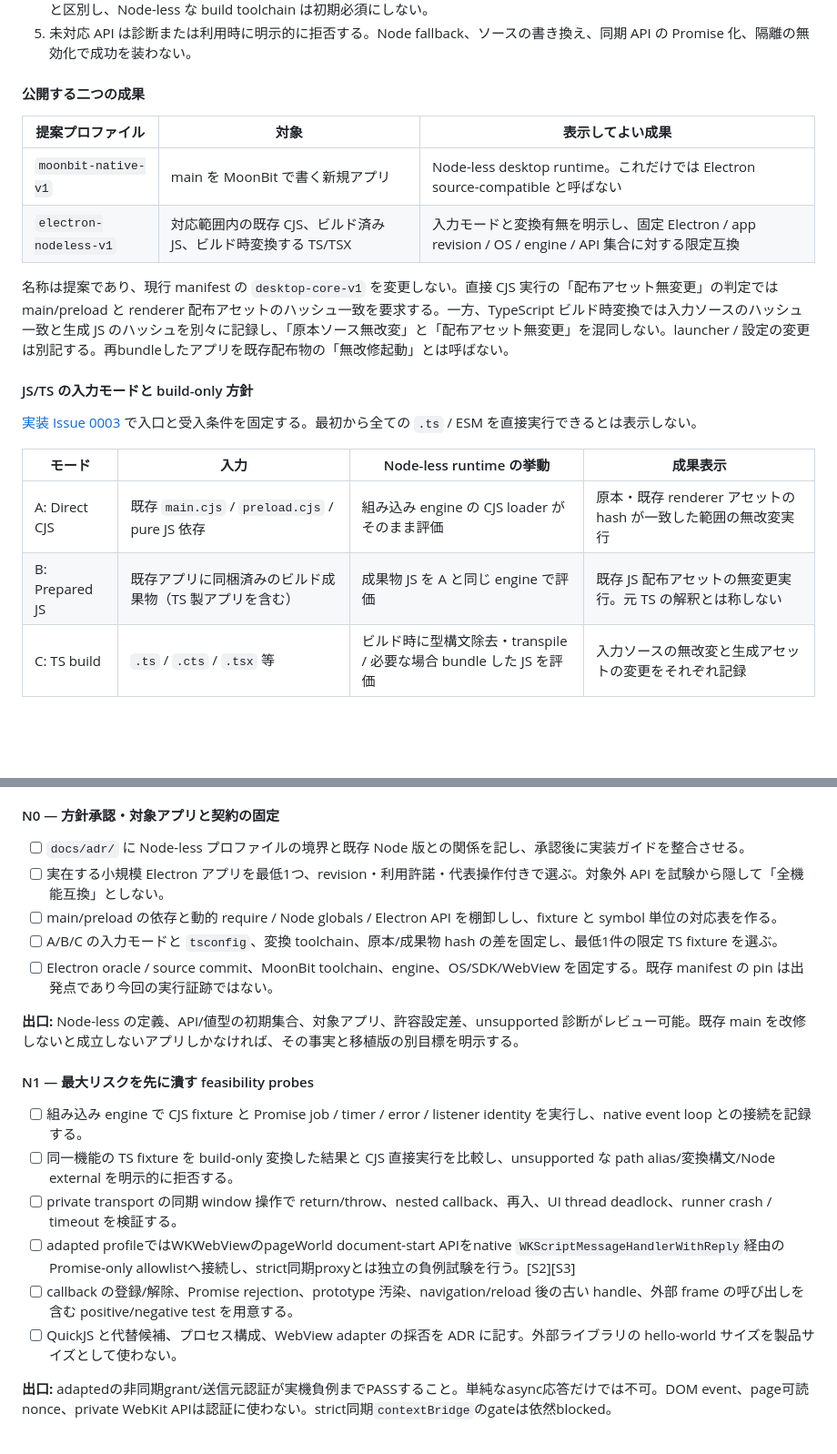
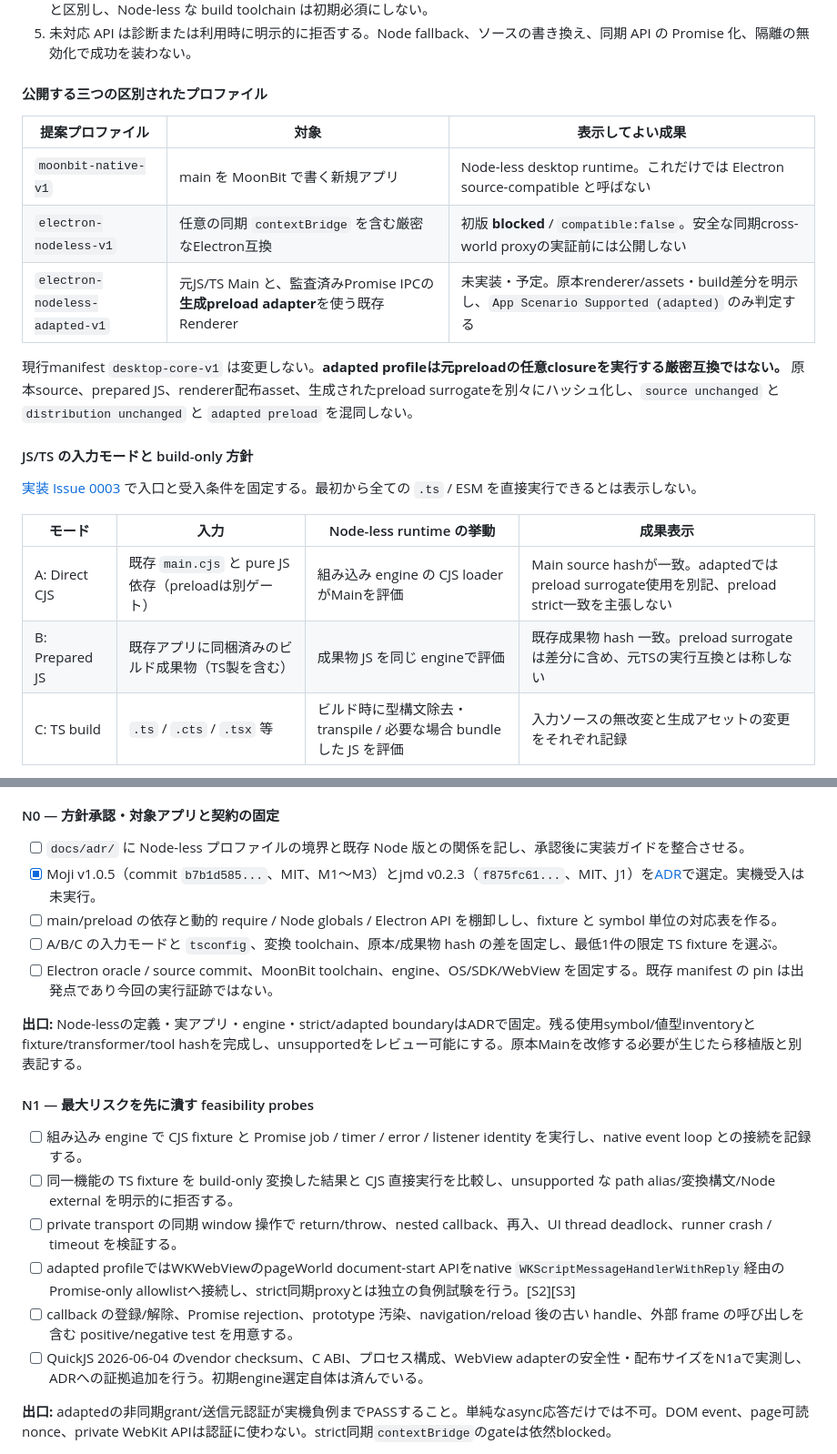
Before and after one commit to f4ah6o/electron.mbt, a Markdown page: issues/open/0002-node-less-electron-compatible-moonbit-roadmap.md, 2 parts joined by grey strips. Shown at 91% size. Drawn GitHub-style; blank space fills up the shorter version.

Commit message:
docs: distinguish strict and adapted profiles because unchanged source does not mean full preload parity

```diff
--- a/issues/open/0002-node-less-electron-compatible-moonbit-roadmap.md
+++ b/issues/open/0002-node-less-electron-compatible-moonbit-roadmap.md
@@ -132,14 +132,15 @@ Issue 0001 と `AGENTS.md` の現行実装方針は「実 Node.js を使う」
 4. 開発時の bundler、既存 Node adapter の回帰試験、別配置の Electron oracle は Node を使用してよい。製品の実行時依存と区別し、Node-less な build toolchain は初期必須にしない。
 5. 未対応 API は診断または利用時に明示的に拒否する。Node fallback、ソースの書き換え、同期 API の Promise 化、隔離の無効化で成功を装わない。
 
-#### 公開する二つの成果
+#### 公開する三つの区別されたプロファイル
 
 | 提案プロファイル | 対象 | 表示してよい成果 |
 | --- | --- | --- |
 | `moonbit-native-v1` | main を MoonBit で書く新規アプリ | Node-less desktop runtime。これだけでは Electron source-compatible と呼ばない |
-| `electron-nodeless-v1` | 対応範囲内の既存 CJS、ビルド済み JS、ビルド時変換する TS/TSX | 入力モードと変換有無を明示し、固定 Electron / app revision / OS / engine / API 集合に対する限定互換 |
+| `electron-nodeless-v1` | 任意の同期 `contextBridge` を含む厳密なElectron互換 | 初版 **blocked** / `compatible:false`。安全な同期cross-world proxyの実証前には公開しない |
+| `electron-nodeless-adapted-v1` | 元JS/TS Main と、監査済みPromise IPCの**生成preload adapter**を使う既存Renderer | 未実装・予定。原本renderer/assets・build差分を明示し、`App Scenario Supported (adapted)` のみ判定する |
 
-名称は提案であり、現行 manifest の `desktop-core-v1` を変更しない。直接 CJS 実行の「配布アセット無変更」の判定では main/preload と renderer 配布アセットのハッシュ一致を要求する。一方、TypeScript ビルド時変換では入力ソースのハッシュ一致と生成 JS のハッシュを別々に記録し、「原本ソース無改変」と「配布アセット無変更」を混同しない。launcher / 設定の変更は別記する。再bundleしたアプリを既存配布物の「無改修起動」とは呼ばない。
+現行manifest `desktop-core-v1` は変更しない。**adapted profileは元preloadの任意closureを実行する厳密互換ではない。** 原本source、prepared JS、renderer配布asset、生成されたpreload surrogateを別々にハッシュ化し、`source unchanged` と `distribution unchanged` と `adapted preload` を混同しない。
 
 #### JS/TS の入力モードと build-only 方針
 
@@ -147,8 +148,8 @@ Issue 0001 と `AGENTS.md` の現行実装方針は「実 Node.js を使う」
 
 | モード | 入力 | Node-less runtime の挙動 | 成果表示 |
 | --- | --- | --- | --- |
-| A: Direct CJS | 既存 `main.cjs` / `preload.cjs` / pure JS 依存 | 組み込み engine の CJS loader がそのまま評価 | 原本・既存 renderer アセットの hash が一致した範囲の無改変実行 |
-| B: Prepared JS | 既存アプリに同梱済みのビルド成果物（TS 製アプリを含む） | 成果物 JS を A と同じ engine で評価 | 既存 JS 配布アセットの無変更実行。元 TS の解釈とは称しない |
+| A: Direct CJS | 既存 `main.cjs` と pure JS 依存（preloadは別ゲート） | 組み込み engine の CJS loader がMainを評価 | Main source hashが一致。adaptedではpreload surrogate使用を別記、preload strict一致を主張しない |
+| B: Prepared JS | 既存アプリに同梱済みのビルド成果物（TS製を含む） | 成果物 JS を同じ engineで評価 | 既存成果物 hash 一致。preload surrogateは差分に含め、元TSの実行互換とは称しない |
 | C: TS build | `.ts` / `.cts` / `.tsx` 等 | ビルド時に型構文除去・transpile / 必要な場合 bundle した JS を評価 | 入力ソースの無改変と生成アセットの変更をそれぞれ記録 |
 
 C の build-time 変換器は pin した esbuild 等を候補とし、本番パッケージには同梱しない。ビルド時に Node を使用することは許容するが、利用者の環境に Node executable / libnode / Node-API を要求しない。`tsc --noEmit` 等の型チェックと transpilation は別工程で別判定とする。[S7] `tsconfig` の path alias・JSX・decorators・`.mts`・動的 import / require・bundler の external 処理は機能ごとに対応/拒否を定義する。未実装 Node built-in を external として残しただけの成功を互換扱いしない。
@@ -218,12 +219,12 @@ MoonBit native main ────────────────────
 #### N0 — 方針承認・対象アプリと契約の固定
 
 - [ ] `docs/adr/` に Node-less プロファイルの境界と既存 Node 版との関係を記し、承認後に実装ガイドを整合させる。
-- [ ] 実在する小規模 Electron アプリを最低1つ、revision・利用許諾・代表操作付きで選ぶ。対象外 API を試験から隠して「全機能互換」としない。
+- [x] Moji v1.0.5（commit `b7b1d585...`、MIT、M1〜M3）とjmd v0.2.3（`f875fc61...`、MIT、J1）を[ADR](../../docs/adr/0001-nodeless-macos-runtime-decisions.md)で選定。実機受入は未実行。
 - [ ] main/preload の依存と動的 require / Node globals / Electron API を棚卸しし、fixture と symbol 単位の対応表を作る。
 - [ ] A/B/C の入力モードと `tsconfig`、変換 toolchain、原本/成果物 hash の差を固定し、最低1件の限定 TS fixture を選ぶ。
 - [ ] Electron oracle / source commit、MoonBit toolchain、engine、OS/SDK/WebView を固定する。既存 manifest の pin は出発点であり今回の実行証跡ではない。
 
-**出口:** Node-less の定義、API/値型の初期集合、対象アプリ、許容設定差、unsupported 診断がレビュー可能。既存 main を改修しないと成立しないアプリしかなければ、その事実と移植版の別目標を明示する。
+**出口:** Node-lessの定義・実アプリ・engine・strict/adapted boundaryはADRで固定。残る使用symbol/値型inventoryとfixture/transformer/tool hashを完成し、unsupportedをレビュー可能にする。原本Mainを改修する必要が生じたら移植版と別表記する。
 
 #### N1 — 最大リスクを先に潰す feasibility probes
 
@@ -232,7 +233,7 @@ MoonBit native main ────────────────────
 - [ ] private transport の同期 window 操作で return/throw、nested callback、再入、UI thread deadlock、runner crash / timeout を検証する。
 - [ ] adapted profileではWKWebViewのpageWorld document-start APIをnative `WKScriptMessageHandlerWithReply`経由のPromise-only allowlistへ接続し、strict同期proxyとは独立の負例試験を行う。[S2][S3]
 - [ ] callback の登録/解除、Promise rejection、prototype 汚染、navigation/reload 後の古い handle、外部 frame の呼び出しを含む positive/negative test を用意する。
-- [ ] QuickJS と代替候補、プロセス構成、WebView adapter の採否を ADR に記す。外部ライブラリの hello-world サイズを製品サイズとして使わない。
+- [ ] QuickJS 2026-06-04 のvendor checksum、C ABI、プロセス構成、WebView adapterの安全性・配布サイズをN1aで実測し、ADRへの証拠追加を行う。初期engine選定自体は済んでいる。
 
 **出口:** adaptedの非同期grant/送信元認証が実機負例までPASSすること。単純なasync応答だけでは不可。DOM event、page可読nonce、private WebKit APIは認証に使わない。strict同期`contextBridge`のgateは依然blocked。
 
```
Also changed, not shown: other parts of issues/open/0002-node-less-electron-compatible-moonbit-roadmap.md (+3 -3 lines).
